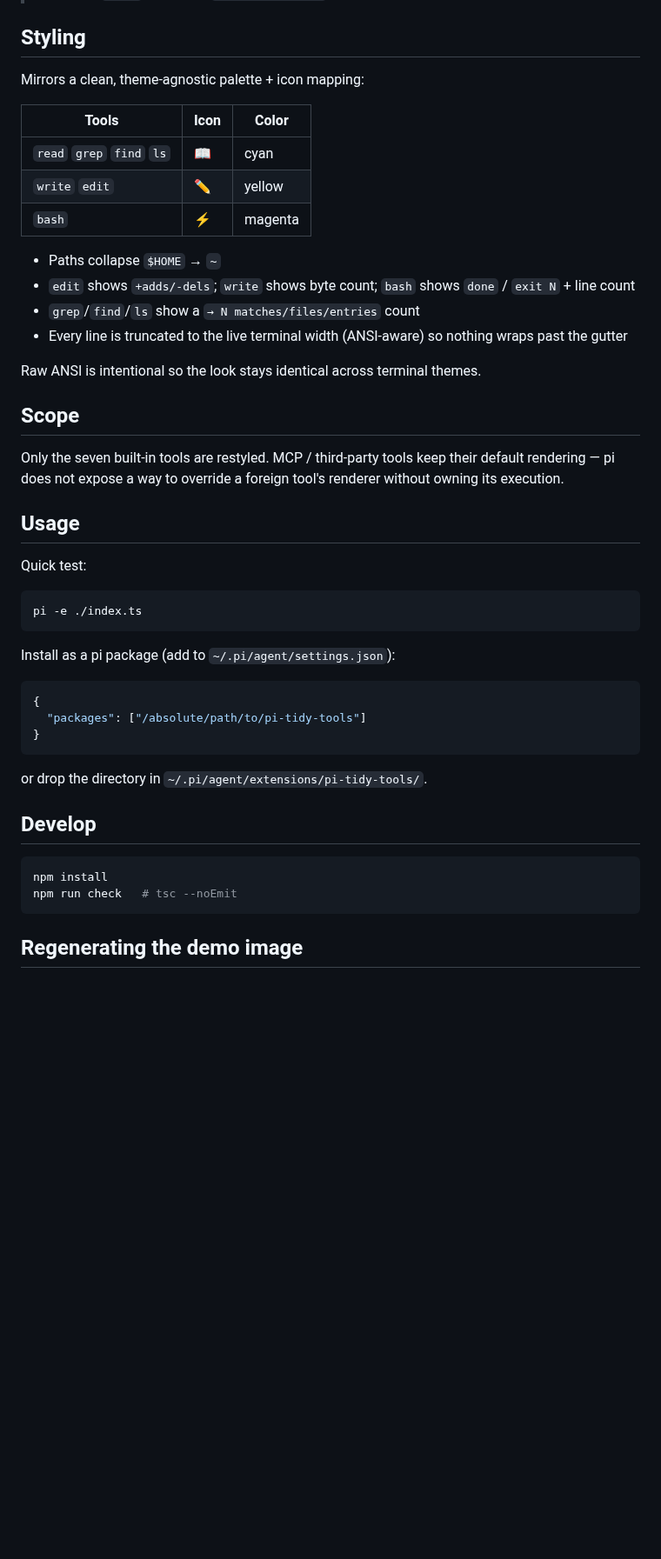
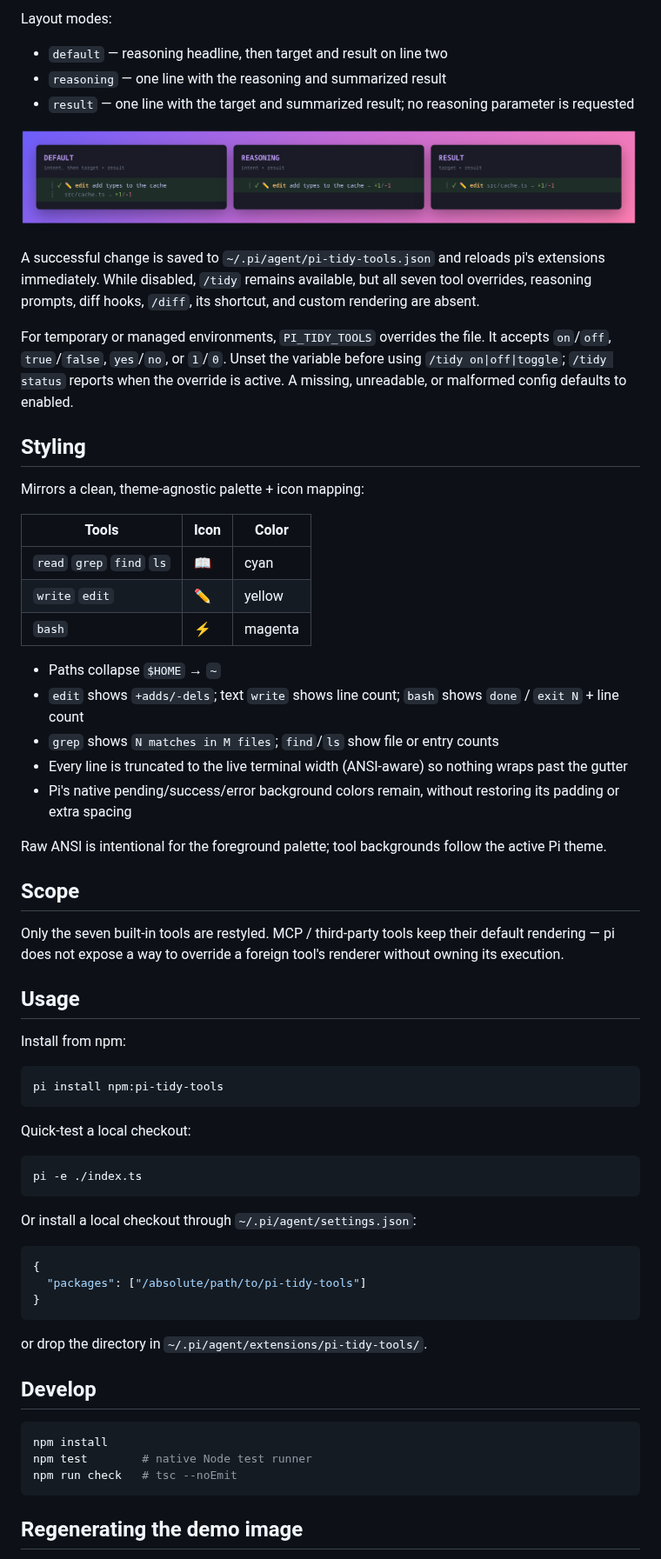
Before and after one commit to mikeyobrien/pi-tidy-tools, a Markdown page: README.md, the part around one of its changes. Shown at 87% size. Rendered like a GitHub page; pictures changed too: docs/modes.png (added); blank space fills up the shorter version.

````diff
--- a/README.md
+++ b/README.md
@@ -42,3 +61,20 @@ made in the last turn that touched files — a quick recap of what just changed.
+Layout modes:
+
+- `default` — reasoning headline, then target and result on line two
+- `reasoning` — one line with the reasoning and summarized result
+- `result` — one line with the target and summarized result; no reasoning parameter is requested
+
+![Tidy Tools layout modes](docs/modes.png)
+
+A successful change is saved to `~/.pi/agent/pi-tidy-tools.json` and reloads pi's
+extensions immediately. While disabled, `/tidy` remains available, but all seven
+tool overrides, reasoning prompts, diff hooks, `/diff`, its shortcut, and custom
+rendering are absent.
+
+For temporary or managed environments, `PI_TIDY_TOOLS` overrides the file. It
+accepts `on`/`off`, `true`/`false`, `yes`/`no`, or `1`/`0`. Unset the variable
+before using `/tidy on|off|toggle`; `/tidy status` reports when the override is
+active. A missing, unreadable, or malformed config defaults to enabled.
 
 ## Styling
 
@@ -51,11 +87,12 @@ Mirrors a clean, theme-agnostic palette + icon mapping:
 | `bash`                   | ⚡   | magenta |
 
 - Paths collapse `$HOME` → `~`
-- `edit` shows `+adds/-dels`; `write` shows byte count; `bash` shows `done` / `exit N` + line count
-- `grep`/`find`/`ls` show a `→ N matches/files/entries` count
+- `edit` shows `+adds/-dels`; text `write` shows line count; `bash` shows `done` / `exit N` + line count
+- `grep` shows `N matches in M files`; `find`/`ls` show file or entry counts
 - Every line is truncated to the live terminal width (ANSI-aware) so nothing wraps past the gutter
+- Pi's native pending/success/error background colors remain, without restoring its padding or extra spacing
 
-Raw ANSI is intentional so the look stays identical across terminal themes.
+Raw ANSI is intentional for the foreground palette; tool backgrounds follow the active Pi theme.
 
 ## Scope
 
@@ -65,13 +102,19 @@ without owning its execution.
 
 ## Usage
 
-Quick test:
+Install from npm:
+
+```bash
+pi install npm:pi-tidy-tools
+```
+
+Quick-test a local checkout:
 
 ```bash
 pi -e ./index.ts
 ```
 
-Install as a pi package (add to `~/.pi/agent/settings.json`):
+Or install a local checkout through `~/.pi/agent/settings.json`:
 
 ```json
 {
@@ -85,6 +128,7 @@ or drop the directory in `~/.pi/agent/extensions/pi-tidy-tools/`.
 
 ```bash
 npm install
+npm test        # native Node test runner
 npm run check   # tsc --noEmit
 ```
 
````
Also changed, not shown: other parts of README.md (+36 -14 lines), docs/demo.png, 14 other files.
